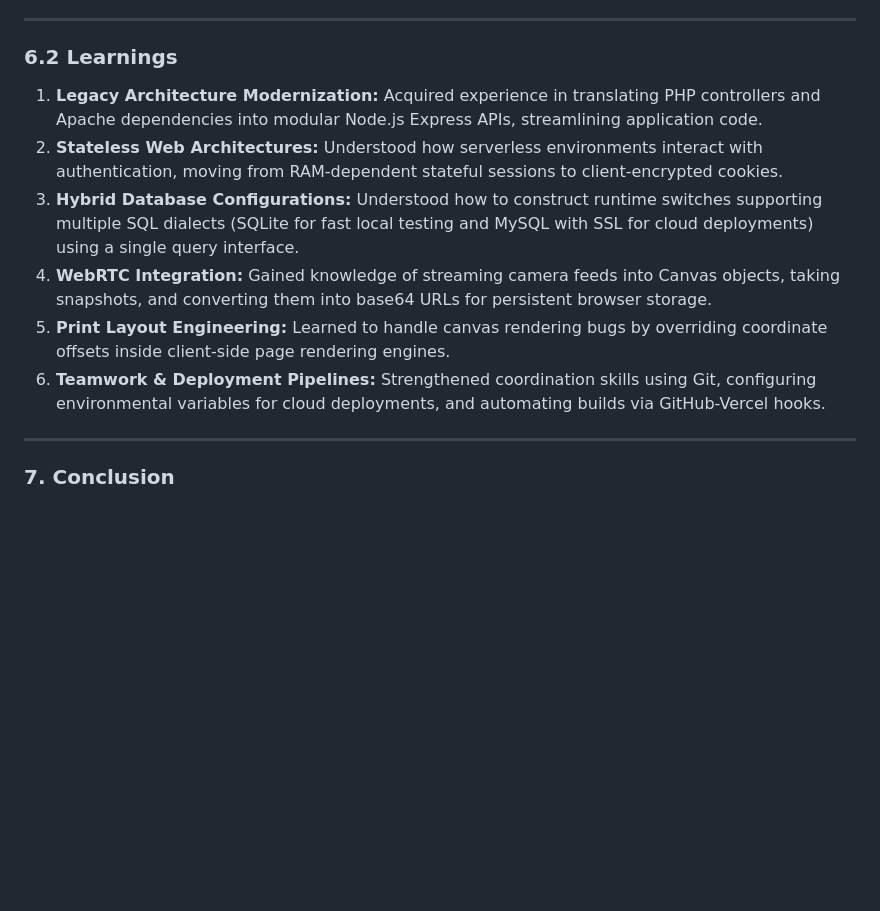
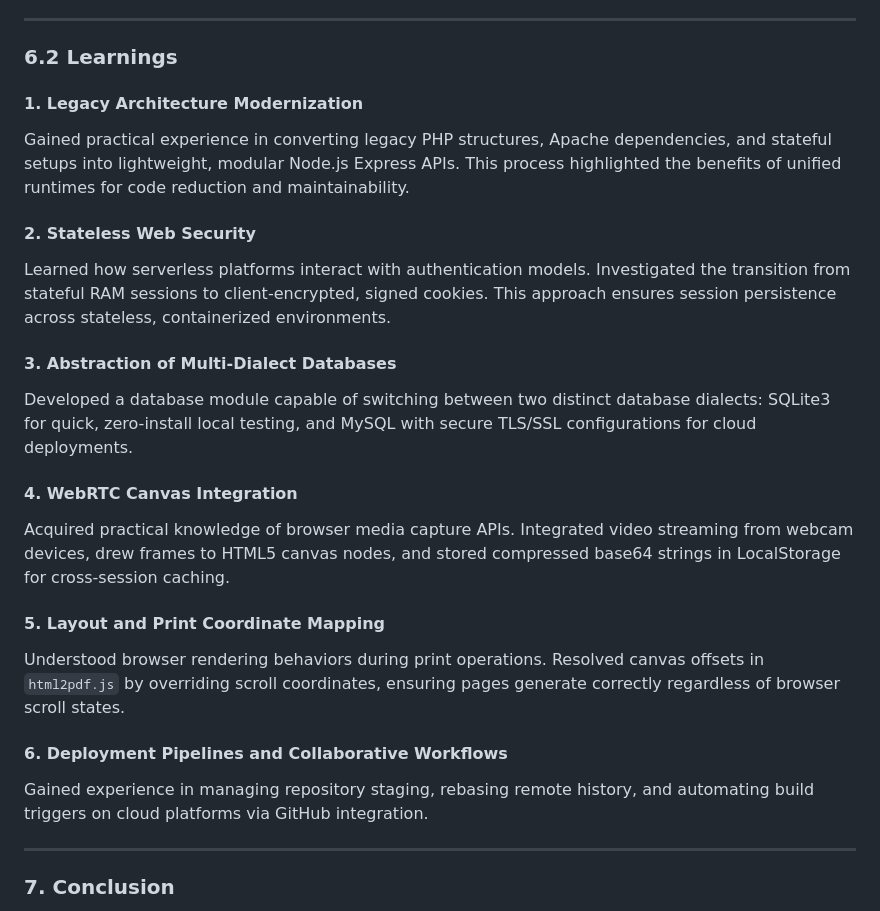
Before and after one commit to Srinivas-7/Pay-Management, a Markdown page: paymaster_project_report.md, the part around one of its changes. Drawn GitHub-style; blank space fills up the shorter version.

```diff
--- a/paymaster_project_report.md
+++ b/paymaster_project_report.md
@@ -190,18 +210,23 @@ The architecture of PayMaster is split into a lightweight presentation layer, a
 
 ### 6.2 Learnings
 
-1. **Legacy Architecture Modernization:**
-   Acquired experience in translating PHP controllers and Apache dependencies into modular Node.js Express APIs, streamlining application code.
-2. **Stateless Web Architectures:**
-   Understood how serverless environments interact with authentication, moving from RAM-dependent stateful sessions to client-encrypted cookies.
-3. **Hybrid Database Configurations:**
-   Understood how to construct runtime switches supporting multiple SQL dialects (SQLite for fast local testing and MySQL with SSL for cloud deployments) using a single query interface.
-4. **WebRTC Integration:**
-   Gained knowledge of streaming camera feeds into Canvas objects, taking snapshots, and converting them into base64 URLs for persistent browser storage.
-5. **Print Layout Engineering:**
-   Learned to handle canvas rendering bugs by overriding coordinate offsets inside client-side page rendering engines.
-6. **Teamwork & Deployment Pipelines:**
-   Strengthened coordination skills using Git, configuring environmental variables for cloud deployments, and automating builds via GitHub-Vercel hooks.
+#### 1. Legacy Architecture Modernization
+Gained practical experience in converting legacy PHP structures, Apache dependencies, and stateful setups into lightweight, modular Node.js Express APIs. This process highlighted the benefits of unified runtimes for code reduction and maintainability.
+
+#### 2. Stateless Web Security
+Learned how serverless platforms interact with authentication models. Investigated the transition from stateful RAM sessions to client-encrypted, signed cookies. This approach ensures session persistence across stateless, containerized environments.
+
+#### 3. Abstraction of Multi-Dialect Databases
+Developed a database module capable of switching between two distinct database dialects: SQLite3 for quick, zero-install local testing, and MySQL with secure TLS/SSL configurations for cloud deployments.
+
+#### 4. WebRTC Canvas Integration
+Acquired practical knowledge of browser media capture APIs. Integrated video streaming from webcam devices, drew frames to HTML5 canvas nodes, and stored compressed base64 strings in LocalStorage for cross-session caching.
+
+#### 5. Layout and Print Coordinate Mapping
+Understood browser rendering behaviors during print operations. Resolved canvas offsets in `html2pdf.js` by overriding scroll coordinates, ensuring pages generate correctly regardless of browser scroll states.
+
+#### 6. Deployment Pipelines and Collaborative Workflows
+Gained experience in managing repository staging, rebasing remote history, and automating build triggers on cloud platforms via GitHub integration.
 
 ---
 
```
Also changed, not shown: other parts of paymaster_project_report.md (+75 -55 lines).
